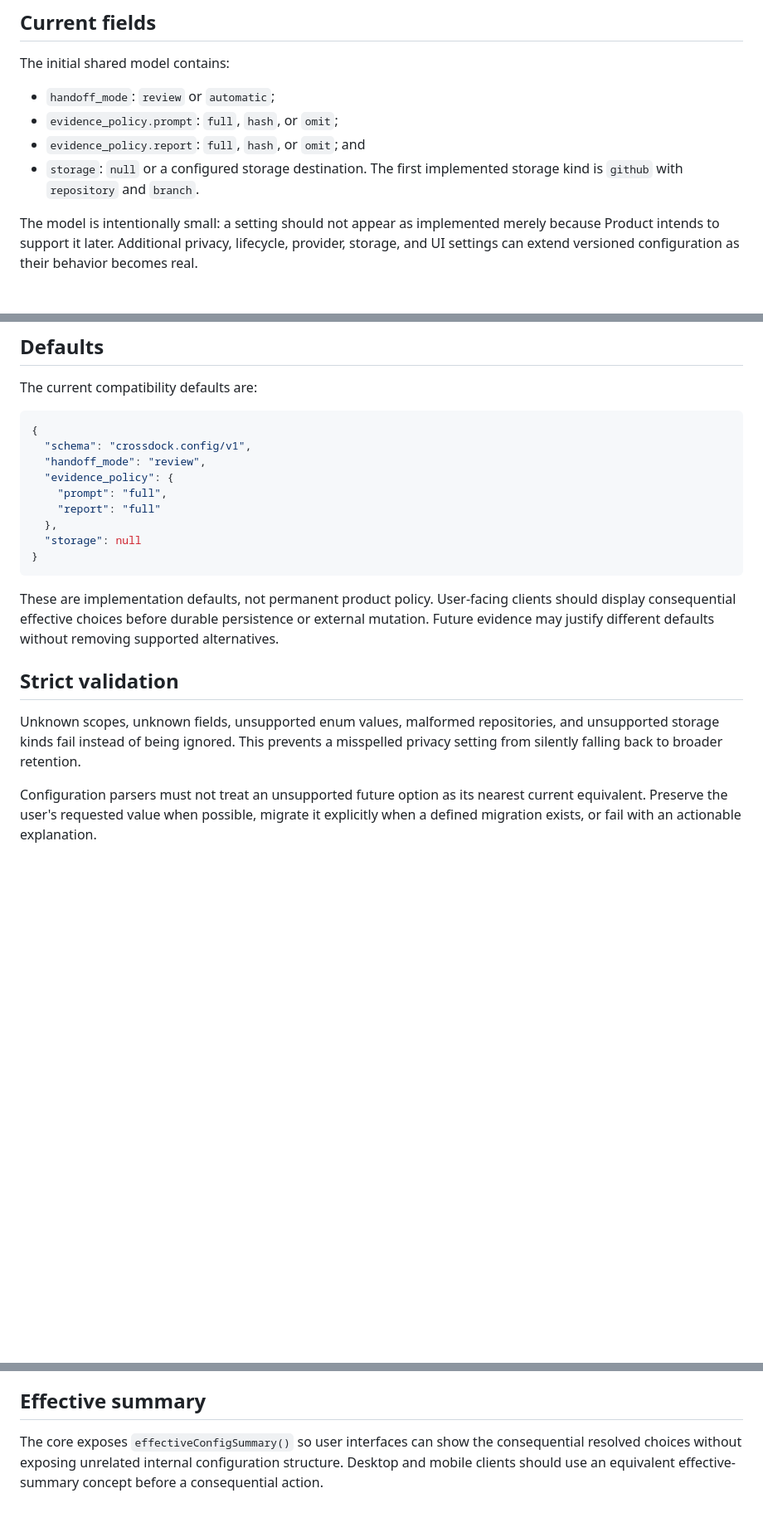
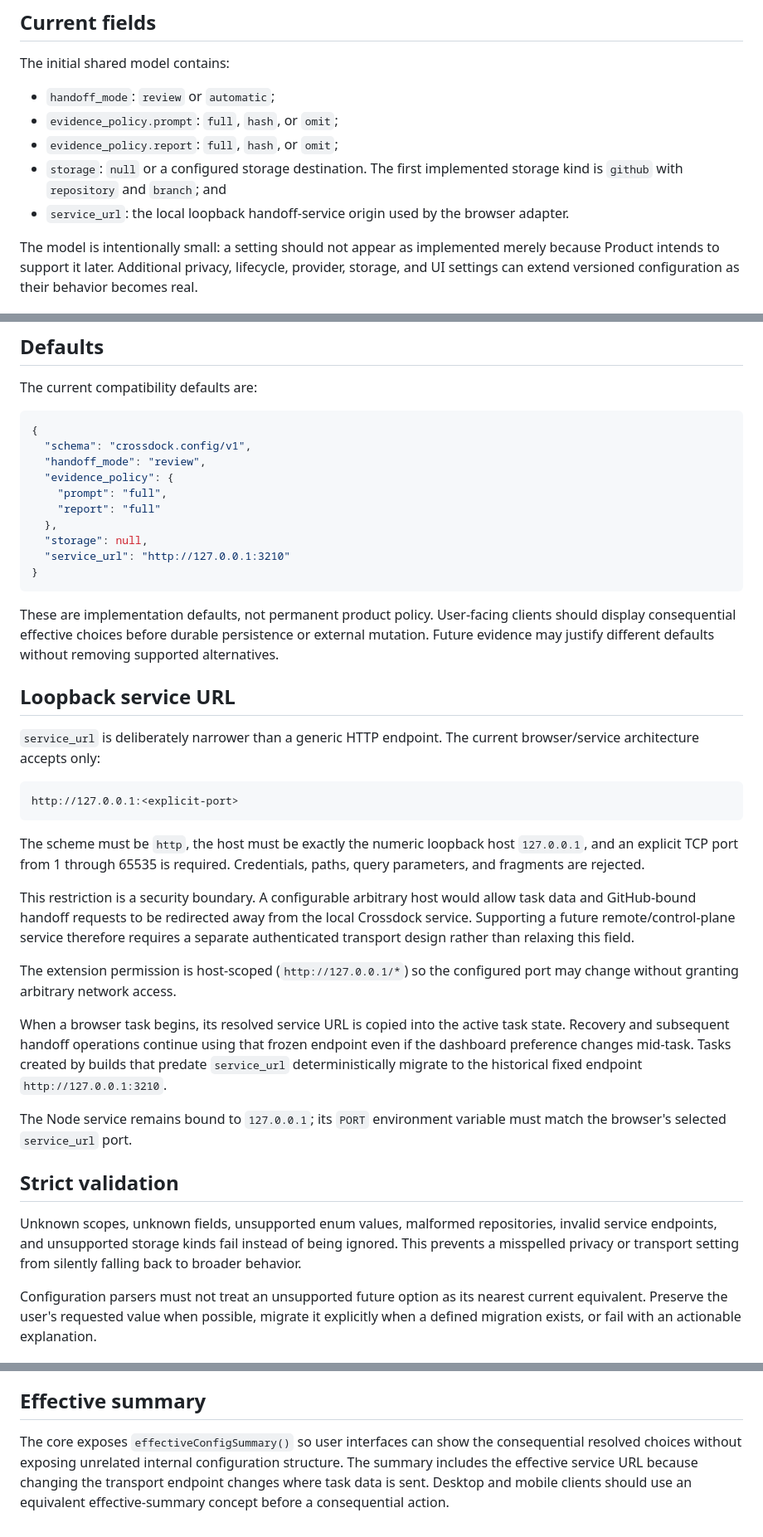
Before and after one commit to seedbed-ai/crossdock, a Markdown page: docs/configuration/model.md, 3 parts joined by grey strips. Shown at 83% size. Drawn GitHub-style; blank space fills up the shorter version.

Commit message:
docs: document configurable loopback service endpoint

````diff
--- a/docs/configuration/model.md
+++ b/docs/configuration/model.md
@@ -10,8 +10,9 @@ The initial shared model contains:
 
 - `handoff_mode`: `review` or `automatic`;
 - `evidence_policy.prompt`: `full`, `hash`, or `omit`;
-- `evidence_policy.report`: `full`, `hash`, or `omit`; and
-- `storage`: `null` or a configured storage destination. The first implemented storage kind is `github` with `repository` and `branch`.
+- `evidence_policy.report`: `full`, `hash`, or `omit`;
+- `storage`: `null` or a configured storage destination. The first implemented storage kind is `github` with `repository` and `branch`; and
+- `service_url`: the local loopback handoff-service origin used by the browser adapter.
 
 The model is intentionally small: a setting should not appear as implemented merely because Product intends to support it later. Additional privacy, lifecycle, provider, storage, and UI settings can extend versioned configuration as their behavior becomes real.
 
@@ -44,15 +45,34 @@ The current compatibility defaults are:
     "prompt": "full",
     "report": "full"
   },
-  "storage": null
+  "storage": null,
+  "service_url": "http://127.0.0.1:3210"
 }
 ```
 
 These are implementation defaults, not permanent product policy. User-facing clients should display consequential effective choices before durable persistence or external mutation. Future evidence may justify different defaults without removing supported alternatives.
 
+## Loopback service URL
+
+`service_url` is deliberately narrower than a generic HTTP endpoint. The current browser/service architecture accepts only:
+
+```text
+http://127.0.0.1:<explicit-port>
+```
+
+The scheme must be `http`, the host must be exactly the numeric loopback host `127.0.0.1`, and an explicit TCP port from 1 through 65535 is required. Credentials, paths, query parameters, and fragments are rejected.
+
+This restriction is a security boundary. A configurable arbitrary host would allow task data and GitHub-bound handoff requests to be redirected away from the local Crossdock service. Supporting a future remote/control-plane service therefore requires a separate authenticated transport design rather than relaxing this field.
+
+The extension permission is host-scoped (`http://127.0.0.1/*`) so the configured port may change without granting arbitrary network access.
+
+When a browser task begins, its resolved service URL is copied into the active task state. Recovery and subsequent handoff operations continue using that frozen endpoint even if the dashboard preference changes mid-task. Tasks created by builds that predate `service_url` deterministically migrate to the historical fixed endpoint `http://127.0.0.1:3210`.
+
+The Node service remains bound to `127.0.0.1`; its `PORT` environment variable must match the browser's selected `service_url` port.
+
 ## Strict validation
 
-Unknown scopes, unknown fields, unsupported enum values, malformed repositories, and unsupported storage kinds fail instead of being ignored. This prevents a misspelled privacy setting from silently falling back to broader retention.
+Unknown scopes, unknown fields, unsupported enum values, malformed repositories, invalid service endpoints, and unsupported storage kinds fail instead of being ignored. This prevents a misspelled privacy or transport setting from silently falling back to broader behavior.
 
 Configuration parsers must not treat an unsupported future option as its nearest current equivalent. Preserve the user's requested value when possible, migrate it explicitly when a defined migration exists, or fail with an actionable explanation.
 
@@ -78,4 +98,4 @@ Durable evidence settings are not a complete data-lifecycle policy. Collection,
 
 ## Effective summary
 
-The core exposes `effectiveConfigSummary()` so user interfaces can show the consequential resolved choices without exposing unrelated internal configuration structure. Desktop and mobile clients should use an equivalent effective-summary concept before a consequential action.
+The core exposes `effectiveConfigSummary()` so user interfaces can show the consequential resolved choices without exposing unrelated internal configuration structure. The summary includes the effective service URL because changing the transport endpoint changes where task data is sent. Desktop and mobile clients should use an equivalent effective-summary concept before a consequential action.
````
